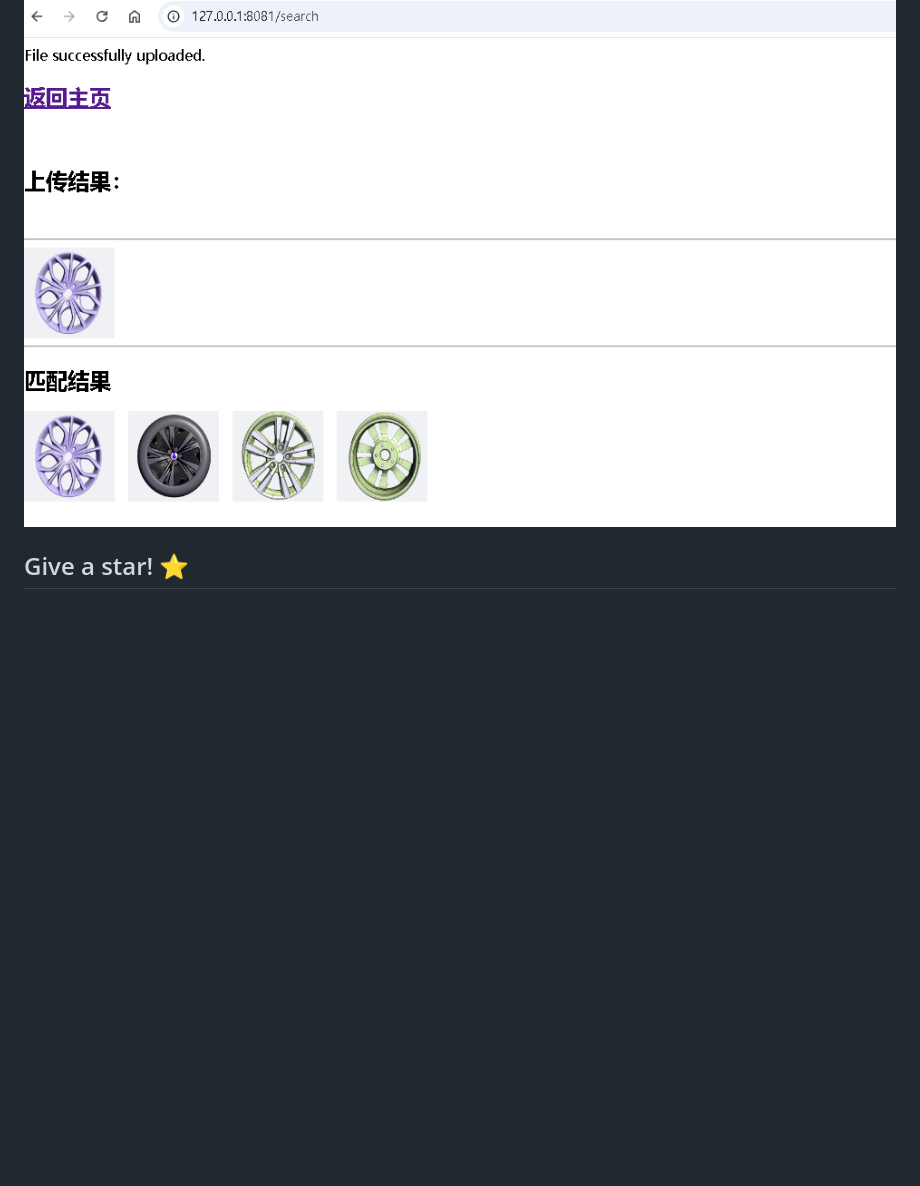
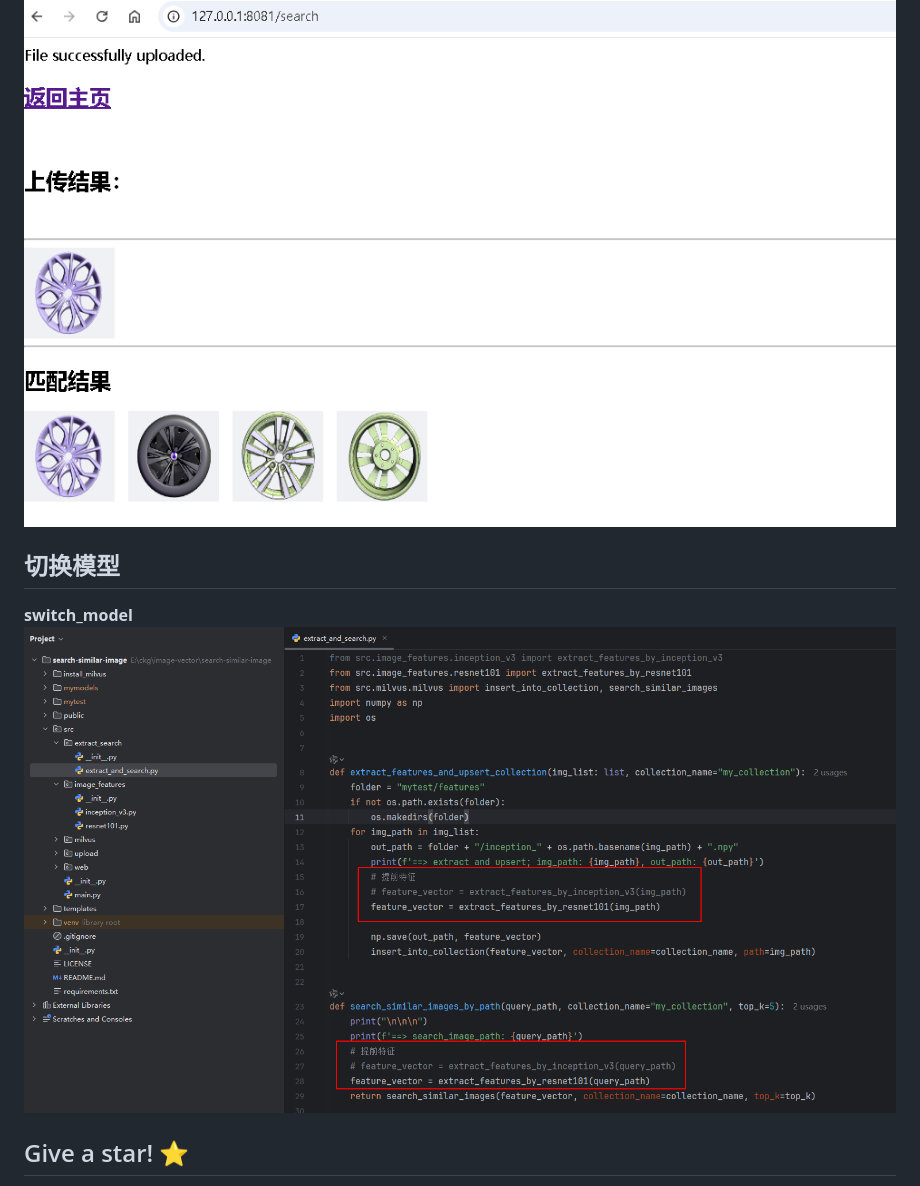
Before and after one commit to ikaiguang/search-similar-image, a Markdown page: README.md, the part around the change. Drawn GitHub-style; pictures changed too: public/switch_model.png (added); blank space fills up the shorter version.

Commit message:
feat: 切换模型

```diff
--- a/README.md
+++ b/README.md
@@ -48,6 +48,11 @@ python .\src\main.py
 **upload_and_search_similar**
 ![upload_and_search_similar](./public/upload_and_search_similar.png)
 
+## 切换模型
+
+**switch_model**
+![switch_model](./public/switch_model.png)
+
 ## Give a star! ⭐
 
 * 如果您觉得这个项目有趣，或者对您有帮助，请给个star吧！
```
